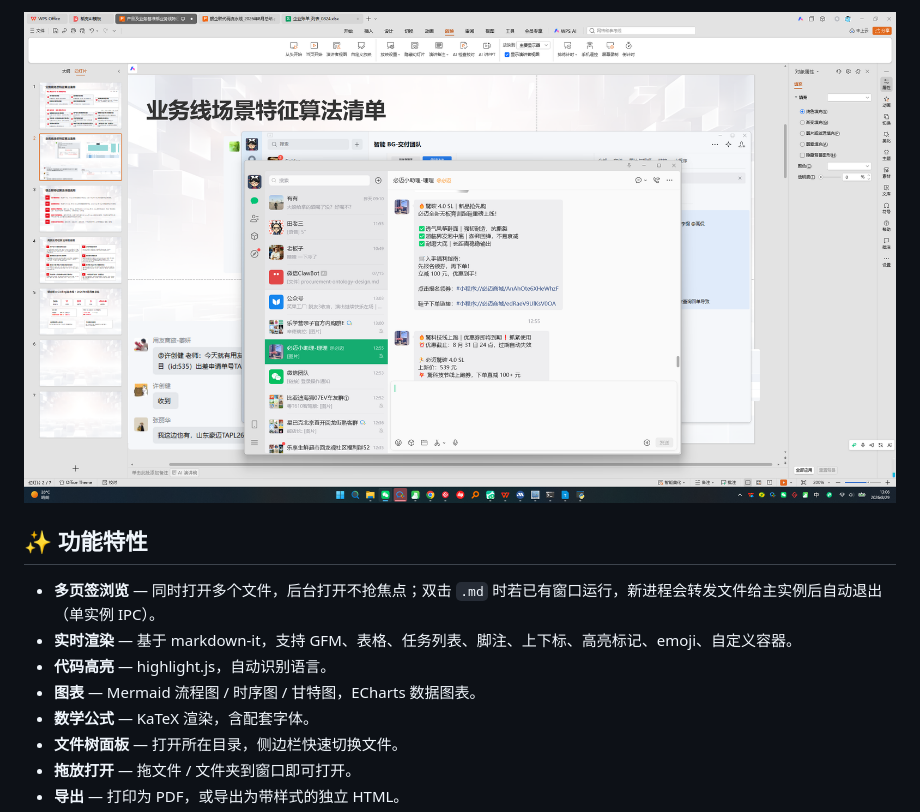
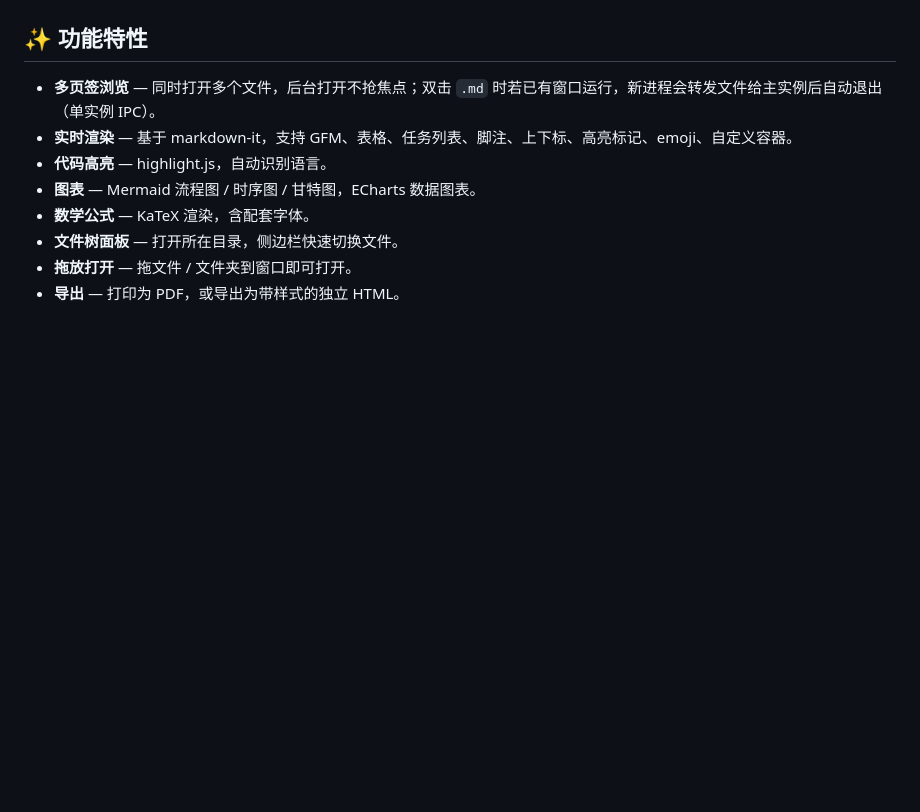
Before and after one commit to gzqall/MarkDown-Viewer, a Markdown page: README.md, the part around one of its changes. GitHub-like rendering; blank space fills up the shorter version.

```diff
--- a/README.md
+++ b/README.md
@@ -6,5 +7,4 @@
 
-![screenshot](screenshot.png)
 
 ## ✨ 功能特性
 
```
Also changed, not shown: other parts of README.md (+1 -0 lines).
